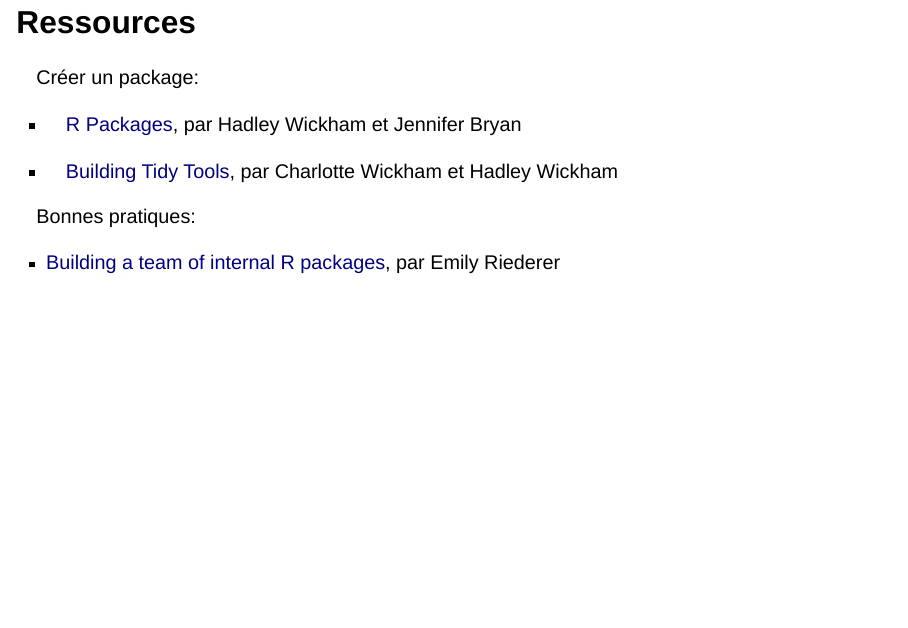
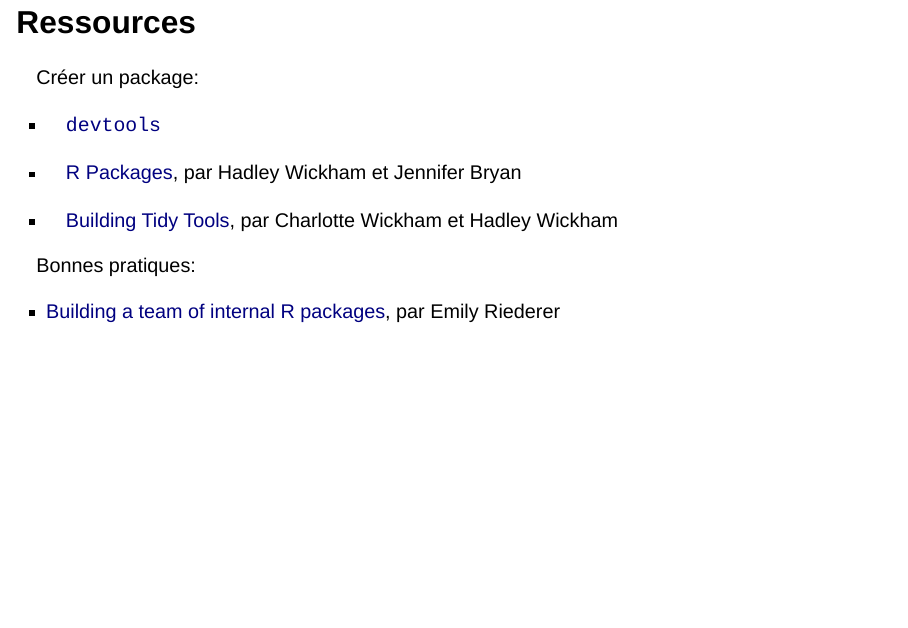
Before and after one commit to clessn/package-r, a Quarto document (presentation.qmd): page 9 of 9. Rendered offline with R 4.5, knitr and Pandoc in place of Quarto, with nearby package versions; drawn as Slidy slides in place of the format the file asks for.

Commit message:
Ajouter référence à devtools

```diff
--- a/presentation.qmd
+++ b/presentation.qmd
@@ -57,6 +57,8 @@
 
 Créer un package:
 
+-   [`devtools`](https://github.com/r-lib/devtools)
+
 -   [R Packages](https://r-pkgs.org/), par Hadley Wickham et Jennifer Bryan
 
 -   [Building Tidy Tools](https://github.com/rstudio-conf-2020/build-tidy-tools), par Charlotte Wickham et Hadley Wickham
```
